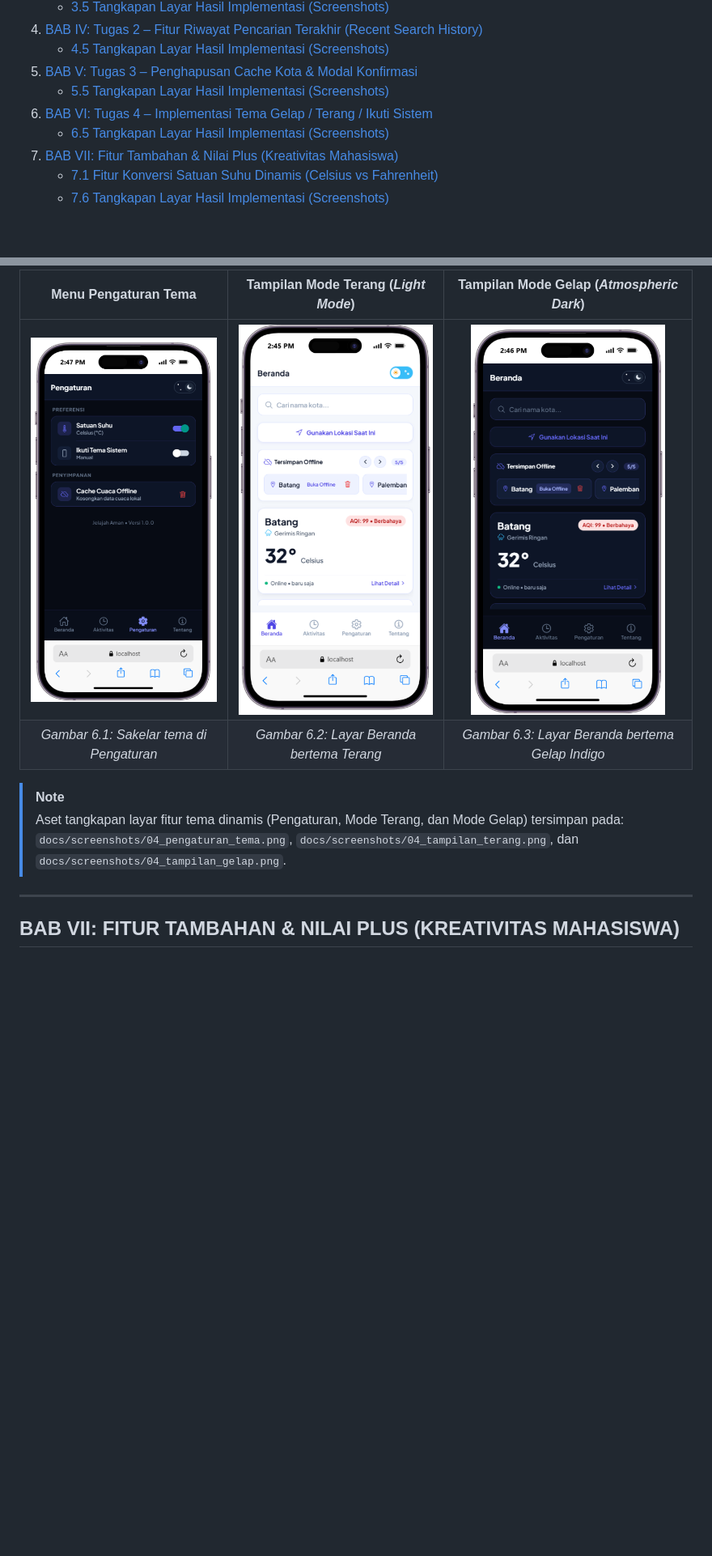
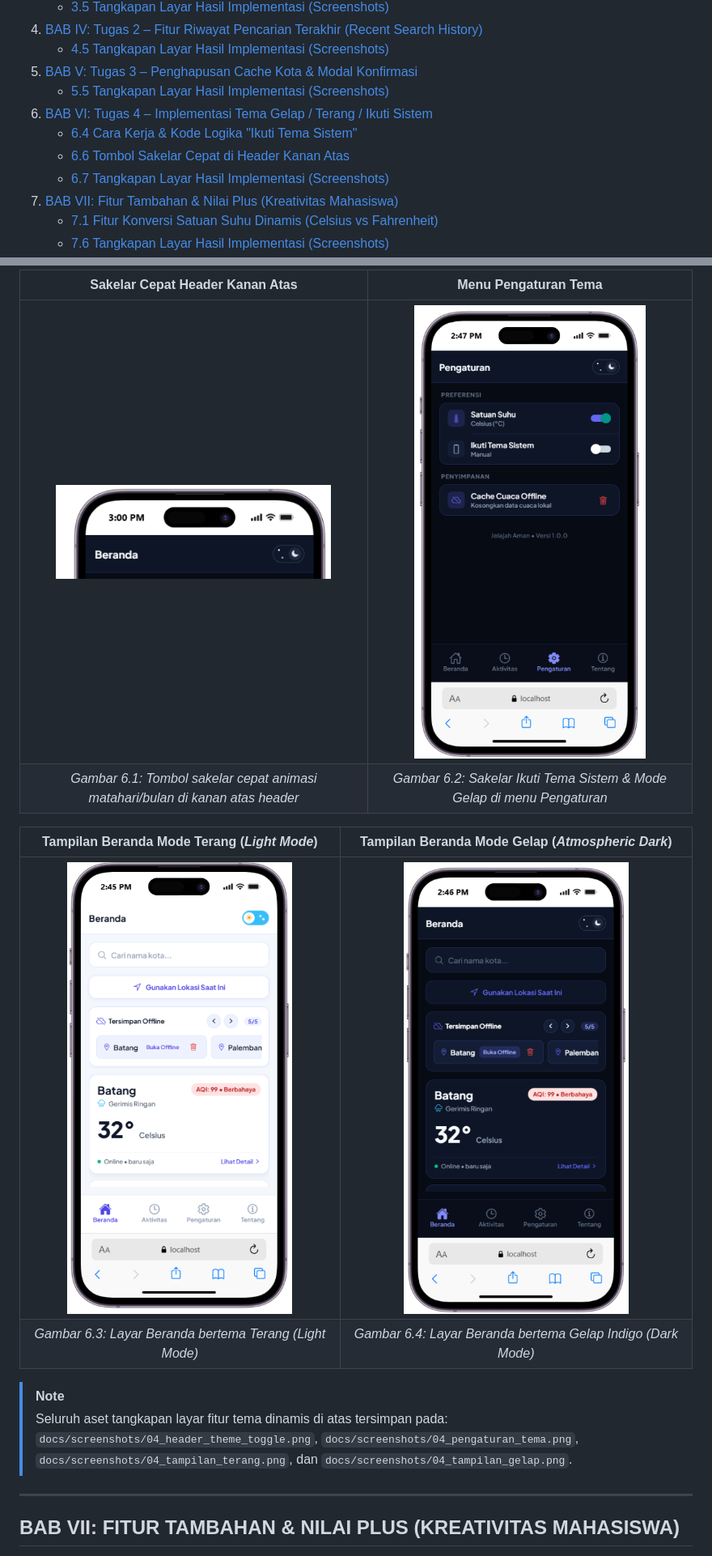
Before and after one commit to G-than12/orientasi-jelajah-aman, a Markdown page: LAPORAN_UTS_PBP_GATHAN_HILABI.md, 2 parts joined by grey strips. Shown at 81% size. GitHub-like rendering; pictures changed too: docs/screenshots/04_header_theme_toggle.png (added); blank space fills up the shorter version.

```diff
--- a/LAPORAN_UTS_PBP_GATHAN_HILABI.md
+++ b/LAPORAN_UTS_PBP_GATHAN_HILABI.md
@@ -34,7 +34,9 @@
 5. [BAB V: Tugas 3 – Penghapusan Cache Kota & Modal Konfirmasi](#bab-v-tugas-3--penghapusan-cache-kota--modal-konfirmasi)
    - [5.5 Tangkapan Layar Hasil Implementasi (Screenshots)](#55-tangkapan-layar-hasil-implementasi-screenshots)
 6. [BAB VI: Tugas 4 – Implementasi Tema Gelap / Terang / Ikuti Sistem](#bab-vi-tugas-4--implementasi-tema-gelap--terang--ikuti-sistem)
-   - [6.5 Tangkapan Layar Hasil Implementasi (Screenshots)](#65-tangkapan-layar-hasil-implementasi-screenshots)
+   - [6.4 Cara Kerja & Kode Logika "Ikuti Tema Sistem"](#64-cara-kerja--kode-logika-ikuti-tema-sistem-contextspengaturancontexttsx)
+   - [6.6 Tombol Sakelar Cepat di Header Kanan Atas](#66-tombol-sakelar-cepat-di-pojok-kanan-atas-header-animatedthemetoggle)
+   - [6.7 Tangkapan Layar Hasil Implementasi (Screenshots)](#67-tangkapan-layar-hasil-implementasi-screenshots)
 7. [BAB VII: Fitur Tambahan & Nilai Plus (Kreativitas Mahasiswa)](#bab-vii-fitur-tambahan--nilai-plus-kreativitas-mahasiswa)
    - [7.1 Fitur Konversi Satuan Suhu Dinamis (Celsius vs Fahrenheit)](#71-fitur-konversi-satuan-suhu-dinamis-celsius-vs-fahrenheit)
    - [7.6 Tangkapan Layar Hasil Implementasi (Screenshots)](#76-tangkapan-layar-hasil-implementasi-screenshots)
@@ -761,15 +856,20 @@ Berikut adalah bukti visual implementasi fitur tema dinamis (Mode Terang, Mode G
 
 <div align="center">
 
-| Menu Pengaturan Tema | Tampilan Mode Terang (*Light Mode*) | Tampilan Mode Gelap (*Atmospheric Dark*) |
-| :---: | :---: | :---: |
-| <img src="./docs/screenshots/04_pengaturan_tema.png" width="240" alt="Menu Pengaturan Tema" /> | <img src="./docs/screenshots/04_tampilan_terang.png" width="240" alt="Beranda Mode Terang" /> | <img src="./docs/screenshots/04_tampilan_gelap.png" width="240" alt="Beranda Mode Gelap" /> |
-| *Gambar 6.1: Sakelar tema di Pengaturan* | *Gambar 6.2: Layar Beranda bertema Terang* | *Gambar 6.3: Layar Beranda bertema Gelap Indigo* |
+| Sakelar Cepat Header Kanan Atas | Menu Pengaturan Tema |
+| :---: | :---: |
+| <img src="./docs/screenshots/04_header_theme_toggle.png" width="340" alt="Tombol Sakelar Cepat Header Kanan Atas" /> | <img src="./docs/screenshots/04_pengaturan_tema.png" width="340" alt="Menu Pengaturan Tema" /> |
+| *Gambar 6.1: Tombol sakelar cepat animasi matahari/bulan di kanan atas header* | *Gambar 6.2: Sakelar Ikuti Tema Sistem & Mode Gelap di menu Pengaturan* |
+
+| Tampilan Beranda Mode Terang (*Light Mode*) | Tampilan Beranda Mode Gelap (*Atmospheric Dark*) |
+| :---: | :---: |
+| <img src="./docs/screenshots/04_tampilan_terang.png" width="340" alt="Beranda Mode Terang" /> | <img src="./docs/screenshots/04_tampilan_gelap.png" width="340" alt="Beranda Mode Gelap" /> |
+| *Gambar 6.3: Layar Beranda bertema Terang (Light Mode)* | *Gambar 6.4: Layar Beranda bertema Gelap Indigo (Dark Mode)* |
 
 </div>
 
 > [!NOTE]
-> Aset tangkapan layar fitur tema dinamis (Pengaturan, Mode Terang, dan Mode Gelap) tersimpan pada: `docs/screenshots/04_pengaturan_tema.png`, `docs/screenshots/04_tampilan_terang.png`, dan `docs/screenshots/04_tampilan_gelap.png`.
+> Seluruh aset tangkapan layar fitur tema dinamis di atas tersimpan pada: `docs/screenshots/04_header_theme_toggle.png`, `docs/screenshots/04_pengaturan_tema.png`, `docs/screenshots/04_tampilan_terang.png`, dan `docs/screenshots/04_tampilan_gelap.png`.
 
 ---
 
```
Also changed, not shown: other parts of LAPORAN_UTS_PBP_GATHAN_HILABI.md (+98 -5 lines), docs/screenshots/README.md (+4 -3 lines).
